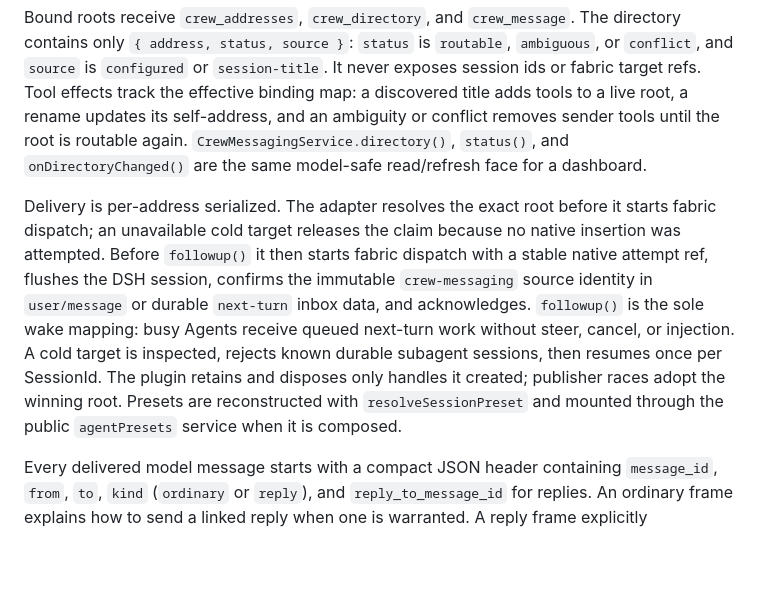
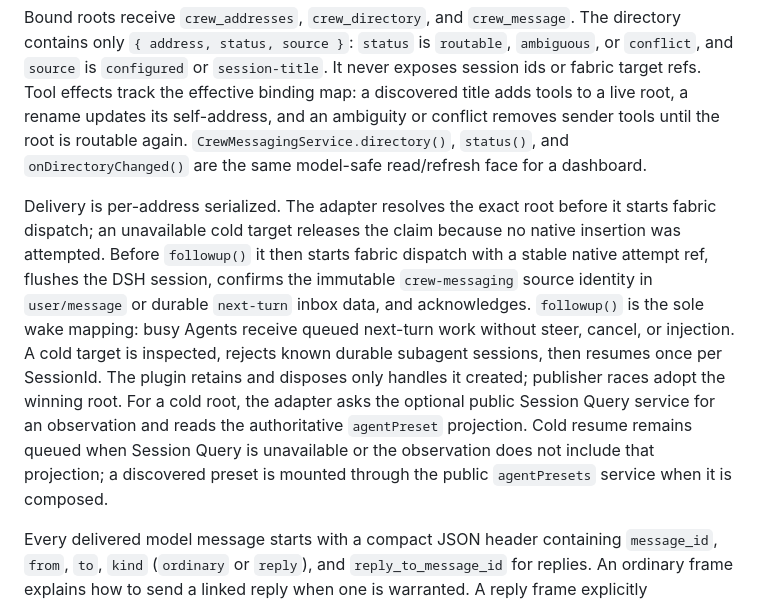
Before and after one commit to FuzzySlipper/dsh-crew, a Markdown page: plugins/crew-messaging/README.md, the part around the change. GitHub-like rendering; blank space fills up the shorter version.

Commit message:
Update cold resume preset documentation

```diff
--- a/plugins/crew-messaging/README.md
+++ b/plugins/crew-messaging/README.md
@@ -6,7 +6,7 @@ Each configured binding is `{ address, sessionId }`. The adapter treats `session
 
 Bound roots receive `crew_addresses`, `crew_directory`, and `crew_message`. The directory contains only `{ address, status, source }`: `status` is `routable`, `ambiguous`, or `conflict`, and `source` is `configured` or `session-title`. It never exposes session ids or fabric target refs. Tool effects track the effective binding map: a discovered title adds tools to a live root, a rename updates its self-address, and an ambiguity or conflict removes sender tools until the root is routable again. `CrewMessagingService.directory()`, `status()`, and `onDirectoryChanged()` are the same model-safe read/refresh face for a dashboard.
 
-Delivery is per-address serialized. The adapter resolves the exact root before it starts fabric dispatch; an unavailable cold target releases the claim because no native insertion was attempted. Before `followup()` it then starts fabric dispatch with a stable native attempt ref, flushes the DSH session, confirms the immutable `crew-messaging` source identity in `user/message` or durable `next-turn` inbox data, and acknowledges. `followup()` is the sole wake mapping: busy Agents receive queued next-turn work without steer, cancel, or injection. A cold target is inspected, rejects known durable subagent sessions, then resumes once per SessionId. The plugin retains and disposes only handles it created; publisher races adopt the winning root. Presets are reconstructed with `resolveSessionPreset` and mounted through the public `agentPresets` service when it is composed.
+Delivery is per-address serialized. The adapter resolves the exact root before it starts fabric dispatch; an unavailable cold target releases the claim because no native insertion was attempted. Before `followup()` it then starts fabric dispatch with a stable native attempt ref, flushes the DSH session, confirms the immutable `crew-messaging` source identity in `user/message` or durable `next-turn` inbox data, and acknowledges. `followup()` is the sole wake mapping: busy Agents receive queued next-turn work without steer, cancel, or injection. A cold target is inspected, rejects known durable subagent sessions, then resumes once per SessionId. The plugin retains and disposes only handles it created; publisher races adopt the winning root. For a cold root, the adapter asks the optional public Session Query service for an observation and reads the authoritative `agentPreset` projection. Cold resume remains queued when Session Query is unavailable or the observation does not include that projection; a discovered preset is mounted through the public `agentPresets` service when it is composed.
 
 Every delivered model message starts with a compact JSON header containing `message_id`, `from`, `to`, `kind` (`ordinary` or `reply`), and `reply_to_message_id` for replies. An ordinary frame explains how to send a linked reply when one is warranted. A reply frame explicitly acknowledges prior work and says not to reply merely because it is a reply; only an independently actionable body should cause a new ordinary message. The body is separately delimited as a JSON string. The frame contains fabric aliases only—never a DSH session id, target ref, lease, or delivery id—and its structured body keeps marker-like message content from being interpreted as delivery metadata. The native source record is unchanged and remains the acceptance proof.
 
```
